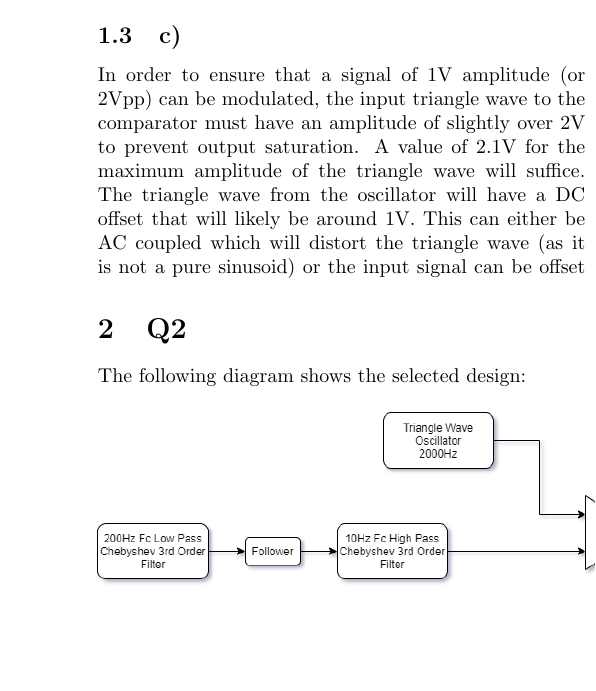
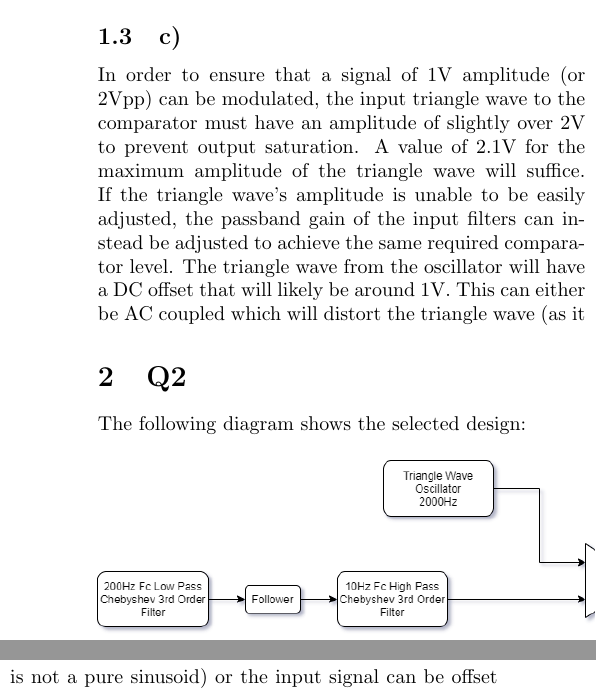
Before and after one commit to Startrekker007/ECEN405DClass, a LaTeX problem sheet (Assignment/Ass1/document.tex): part of one column of page 2 of 3 before the commit and two parts of the columns of page 2 of 3 after it, the two joined at a grey line, cut so that both start at the same text, the shorter picture padded with empty space. Compiled offline with pdfLaTeX.

Commit message:
Updating some shit

```diff
--- a/Assignment/Ass1/document.tex
+++ b/Assignment/Ass1/document.tex
@@ -57,7 +57,7 @@ minimum height=3em, minimum width=6em]
 \begin{multicols}{2}
 	This would mean that the triangle wave can now be at a frequency of 2000Hz or greater to ensure correct modulation of the input signal.
 	\subsection{c)}
-	In order to ensure that a signal of 1V amplitude (or 2Vpp) can be modulated, the input triangle wave to the comparator must have an amplitude of slightly over 2V to prevent output saturation. A value of 2.1V for the maximum amplitude of the triangle wave will suffice.
+	In order to ensure that a signal of 1V amplitude (or 2Vpp) can be modulated, the input triangle wave to the comparator must have an amplitude of slightly over 2V to prevent output saturation. A value of 2.1V for the maximum amplitude of the triangle wave will suffice. If the triangle wave's amplitude is unable to be easily adjusted, the passband gain of the input filters can instead be adjusted to achieve the same required comparator level.
 	The triangle wave from the oscillator will have a DC offset that will likely be around 1V. This can either be AC coupled which will distort the triangle wave (as it is not a pure sinusoid) or the input signal can be offset as well to the same level, this can either be done using a clamping circuit (not preferred), a simple voltage divider with a DC decoupling capacitor or a summing amplifier. It is preferred to use a summing amplifier as the clamping circuit is difficult to implement while the decoupling capacitor acts as an extra low pass filter which may alter the expected spectrum of the input signal.
 	These additions will ensure that the input signal and the triangle wave can be compared to each other easily with the comparator and ensure a full swing of PWM duty cycle with minimal wave clipping on the output.\\
 	As gate driver generally accept a 3.3V or 5V logic signal, this PWM output must be amplified to one of the logic standards, this can be done with a simple non-inverting amplifier.
```
Also changed, not shown: Assignment/Ass1/document.pdf, 2 other files.
